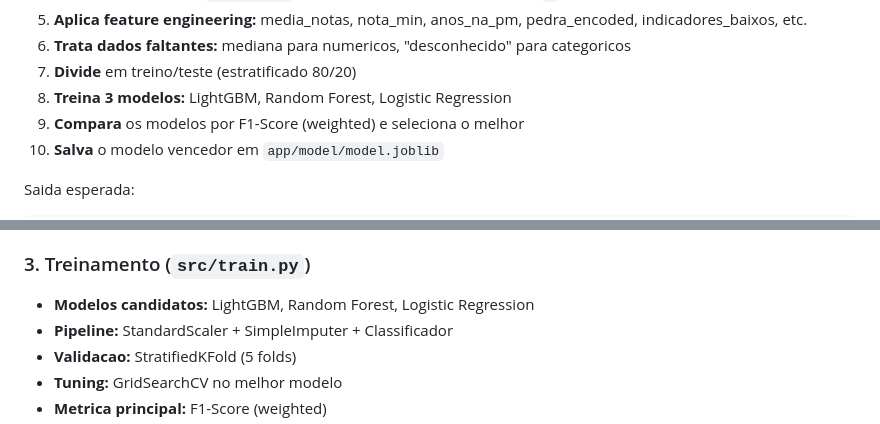
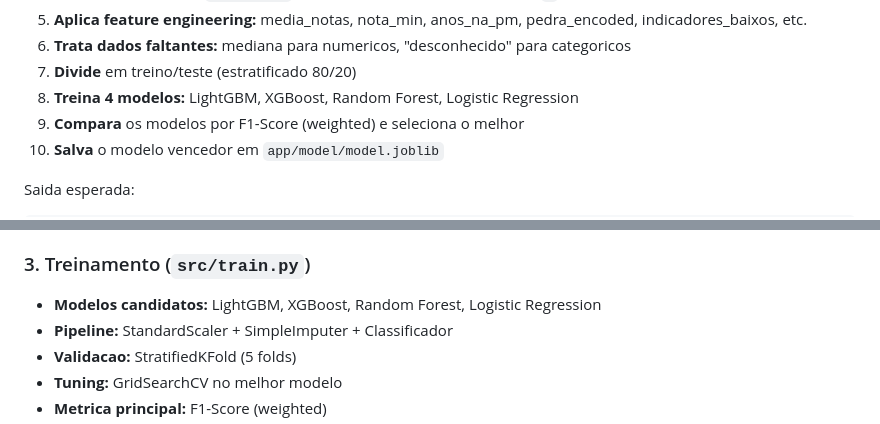
Before and after one commit to rodrigozanel/fiap_5mlt_datathon, a Markdown page: README.md, 2 parts joined by grey strips. GitHub-like rendering.

```diff
--- a/README.md
+++ b/README.md
@@ -118,7 +118,7 @@ Este comando sobe um container temporario que:
 5. **Aplica feature engineering:** media_notas, nota_min, anos_na_pm, pedra_encoded, indicadores_baixos, etc.
 6. **Trata dados faltantes:** mediana para numericos, "desconhecido" para categoricos
 7. **Divide** em treino/teste (estratificado 80/20)
-8. **Treina 3 modelos:** LightGBM, Random Forest, Logistic Regression
+8. **Treina 4 modelos:** LightGBM, XGBoost, Random Forest, Logistic Regression
 9. **Compara** os modelos por F1-Score (weighted) e seleciona o melhor
 10. **Salva** o modelo vencedor em `app/model/model.joblib`
 
@@ -445,7 +445,7 @@ INDE, IAA, IEG, IPS, IDA, IPP, IPV, IAN, notas (Mat/Por/Ing), idade, ponto_virad
 
 ### 3. Treinamento (`src/train.py`)
 
-- **Modelos candidatos:** LightGBM, Random Forest, Logistic Regression
+- **Modelos candidatos:** LightGBM, XGBoost, Random Forest, Logistic Regression
 - **Pipeline:** StandardScaler + SimpleImputer + Classificador
 - **Validacao:** StratifiedKFold (5 folds)
 - **Tuning:** GridSearchCV no melhor modelo
```
Also changed, not shown: other parts of README.md (+51 -0 lines).
